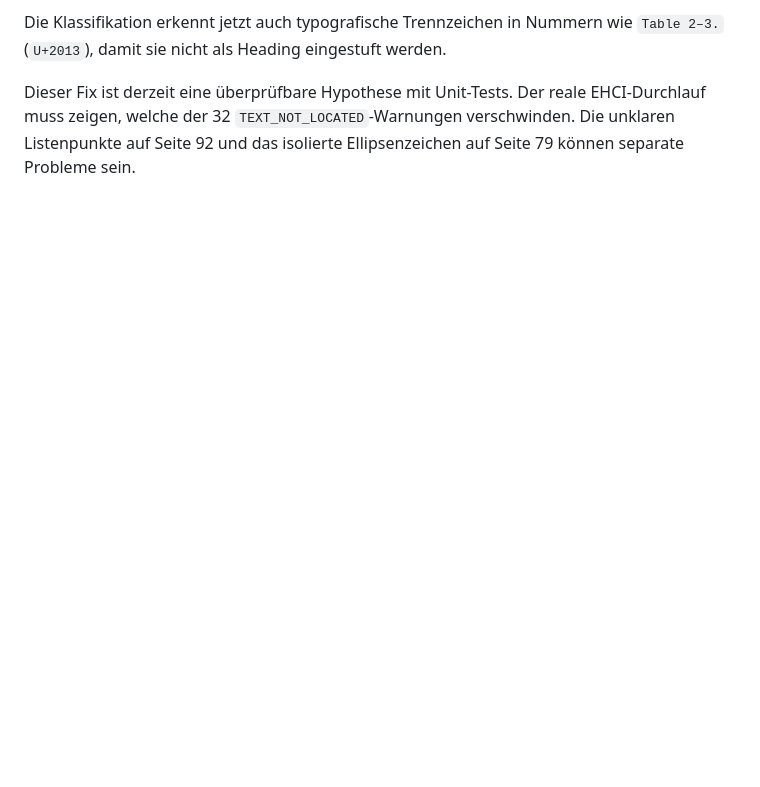
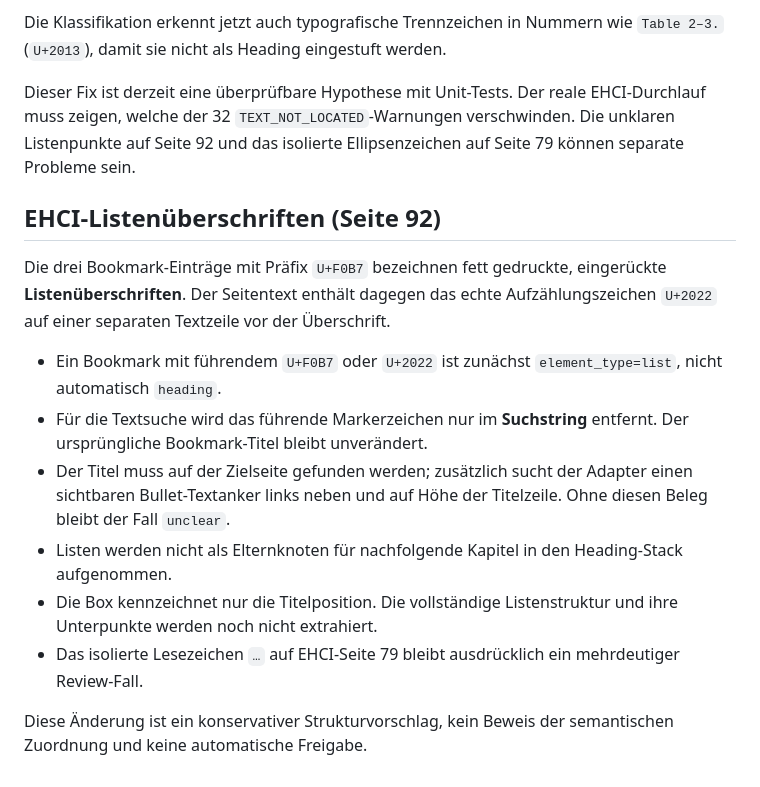
Before and after one commit to ninchen-ai/retro-rag, a Markdown page: docs/pdf-outline-adapter-v0.1.md, the part around the change. Rendered like a GitHub page; blank space fills up the shorter version.

Commit message:
docs(pdf): EHCI bullet bookmark handling and safe list proposal scope

```diff
--- a/docs/pdf-outline-adapter-v0.1.md
+++ b/docs/pdf-outline-adapter-v0.1.md
@@ -107,3 +107,28 @@ Der reale EHCI-Durchlauf muss zeigen, welche der 32
 `TEXT_NOT_LOCATED`-Warnungen verschwinden. Die unklaren Listenpunkte
 auf Seite 92 und das isolierte Ellipsenzeichen auf Seite 79 können
 separate Probleme sein.
+
+## EHCI-Listenüberschriften (Seite 92)
+
+Die drei Bookmark-Einträge mit Präfix `U+F0B7` bezeichnen
+fett gedruckte, eingerückte **Listenüberschriften**. Der Seitentext
+enthält dagegen das echte Aufzählungszeichen `U+2022` auf einer
+separaten Textzeile vor der Überschrift.
+
+- Ein Bookmark mit führendem `U+F0B7` oder `U+2022` ist zunächst
+  `element_type=list`, nicht automatisch `heading`.
+- Für die Textsuche wird das führende Markerzeichen nur im
+  **Suchstring** entfernt. Der ursprüngliche Bookmark-Titel
+  bleibt unverändert.
+- Der Titel muss auf der Zielseite gefunden werden; zusätzlich sucht
+  der Adapter einen sichtbaren Bullet-Textanker links neben und auf
+  Höhe der Titelzeile. Ohne diesen Beleg bleibt der Fall `unclear`.
+- Listen werden nicht als Elternknoten für nachfolgende Kapitel
+  in den Heading-Stack aufgenommen.
+- Die Box kennzeichnet nur die Titelposition. Die vollständige
+  Listenstruktur und ihre Unterpunkte werden noch nicht extrahiert.
+- Das isolierte Lesezeichen `…` auf EHCI-Seite 79 bleibt
+  ausdrücklich ein mehrdeutiger Review-Fall.
+
+Diese Änderung ist ein konservativer Strukturvorschlag, kein Beweis
+der semantischen Zuordnung und keine automatische Freigabe.
```
